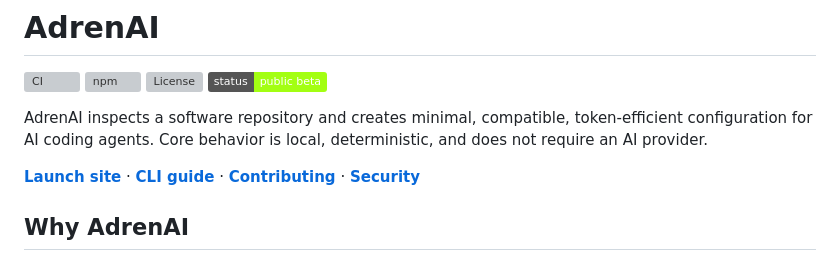
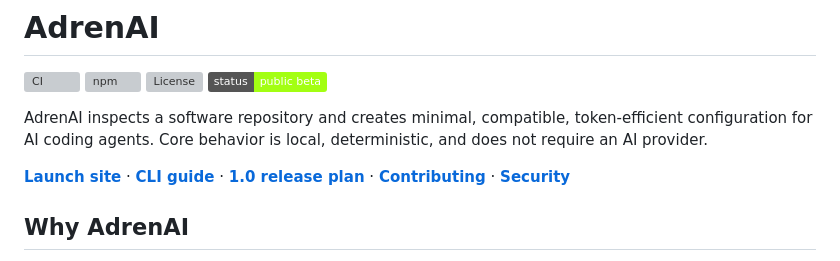
Before and after one commit to nitikeshq/adrenai, a Markdown page: README.md, the part around the change. Rendered like a GitHub page; badges without logos; grey boxes are pictures that could not be loaded.

Commit message:
docs: define the 1.0.0 release plan (#19)
Co-authored-by: nikhilesh121 <nikhilesh@qwegle.com>

```diff
--- a/README.md
+++ b/README.md
@@ -11,6 +11,7 @@ deterministic, and does not require an AI provider.
 
 **[Launch site](https://nitikeshq.github.io/adrenai/)** ·
 **[CLI guide](docs/cli-usage.md)** ·
+**[1.0 release plan](docs/release-1.0-plan.md)** ·
 **[Contributing](CONTRIBUTING.md)** ·
 **[Security](SECURITY.md)**
 
```
Also changed, not shown: docs/release-1.0-plan.md (added, +118 -0 lines), docs/release-checklist.md (+3 -0 lines).
